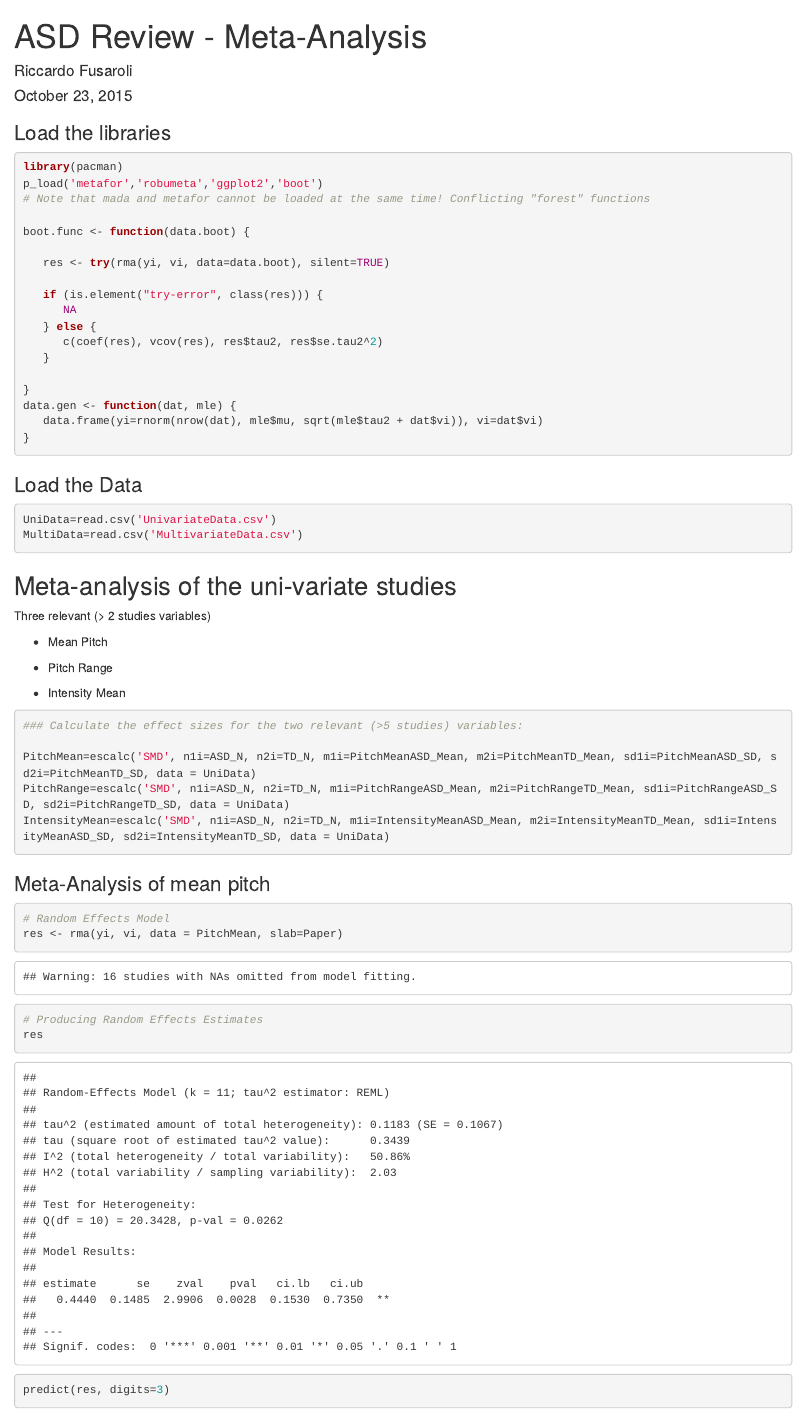
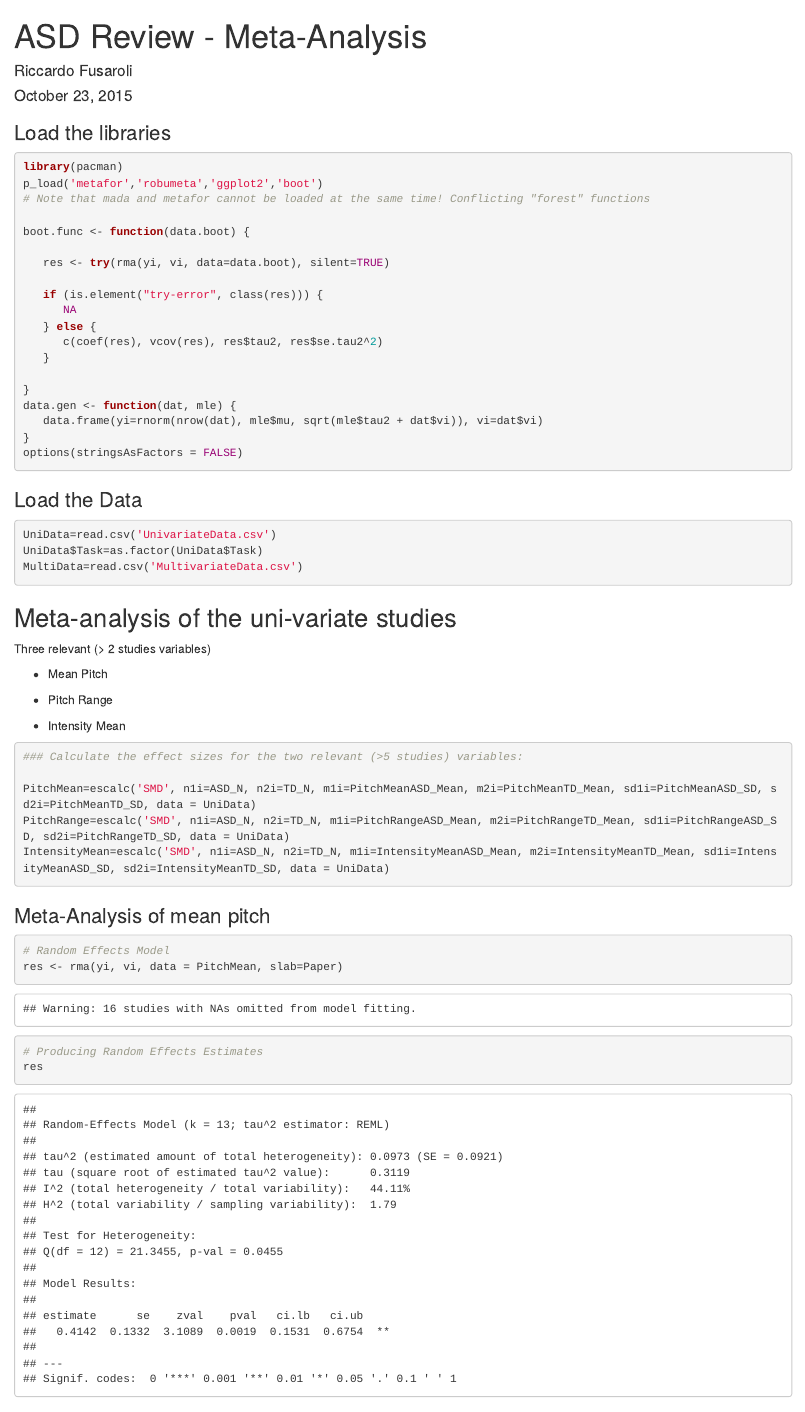
Before and after one commit to fusaroli/AcousticPatternsInASD, an R Markdown document (MetaAnalysisScript.Rmd): the page in a window 1100 px wide, from its top. Rendered offline with R 4.5, knitr and Pandoc, with nearby package versions; some code elsewhere in the file could not run offline.

Commit message:
Added additional article

````diff
--- a/MetaAnalysisScript.Rmd
+++ b/MetaAnalysisScript.Rmd
@@ -27,7 +27,7 @@ boot.func <- function(data.boot) {
 data.gen <- function(dat, mle) {
    data.frame(yi=rnorm(nrow(dat), mle$mu, sqrt(mle$tau2 + dat$vi)), vi=dat$vi)
 }
-
+options(stringsAsFactors = FALSE)
 ```
 
 ### Load the Data
@@ -35,6 +35,7 @@ data.gen <- function(dat, mle) {
 ```{r}
 
 UniData=read.csv('UnivariateData.csv')
+UniData$Task=as.factor(UniData$Task)
 MultiData=read.csv('MultivariateData.csv')
 
 ```
--- a/UnivariateData.csv
+++ b/UnivariateData.csv
@@ -26,3 +26,5 @@ Paper,Author,Year,Population,Language,Task,Task2,ASD_N,TD_N,PitchMeanASD_Mean,Pi
 (Chan et al 2016),Chan,2016,Z,Cantonese,Spontaneous,Narrative Elicitation,19,19,137.67,18.69,123.24,15.19,NS,27.35,7.86,22.16,4.69,NS,27.35,7.86,22.16,4.69,NS,NA,NA,NA,NA,NA,NA,NA,NA,NA,NA,NA,NA,NA,NA,NA,NA,NA,NA,NA,NA,NA,NA,NA,NA,NA,NA,NA,NA,NA,NA
 (Morett et al 2015),Morett,2015,AA,American English,Spontaneous,Narrative Elicitation,18,21,NA,NA,NA,NA,NA,NA,NA,NA,NA,NA,NA,NA,NA,NA,NA,NA,NA,NA,NA,NA,17.52,9.22,26.92,13.33,NS,NA,NA,NA,NA,NA,NA,NA,NA,NA,NA,NA,NA,NA,NA,NA,2.81,1.86,1.11,1.18,Higher
 (Parish-Morris et al. 2016),Parish-Morris,2016,AB,American English,Social Interaction,Social Interaction,65,17,NA,NA,NA,NA,NA,1.99,0.7,1.47,0.19,Wider,NA,NA,NA,NA,NA,NA,NA,NA,NA,NA,0.402,0.002,0.376,0.004,NA,NA,NA,NA,NA,NA,NA,NA,NA,NA,NA,NA,NA,NA,NA,NA,NA,NA,NA,NA,NA
+(Quigley et al 2016),Quigley,2016,AC,Irish English,Social Interaction,Social Interaction,10,9,374.15,44.61,377.08,44.13,NS,586.07,59.83,562.39,69.01,NS,103.78,31.65,94.24,25.77,NS,68.79,2.5,67.53,4.79,NS,46.11,33.36,32.76,17.99,NS,NA,NA,NA,NA,NA,NA,NA,NA,NA,NA,NA,NA,NA,NA,NA,NA,NA,NA,NA,NA
+(Quigley et al 2016),Quigley,2016,AC,Irish English,Social Interaction,Social Interaction,10,9,382.26,38.05,362.96,27.55,NS,554.06,55.9,539.81,152.12,NS,100.82,22.7,83.57,23.87,NS,69.8,2.81,66.14,2.76,NS,34.7,18.86,20.67,12.15,NS,NA,NA,NA,NA,NA,NA,NA,NA,NA,NA,NA,NA,NA,NA,NA,NA,NA,NA,NA,NA
````
Also changed, not shown: MetaAnalysisScript.html.
